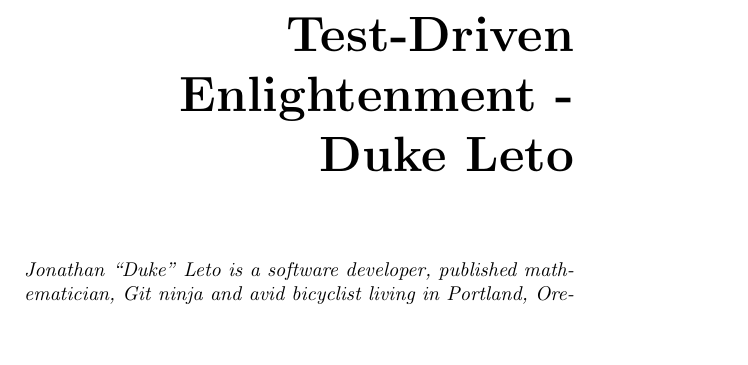
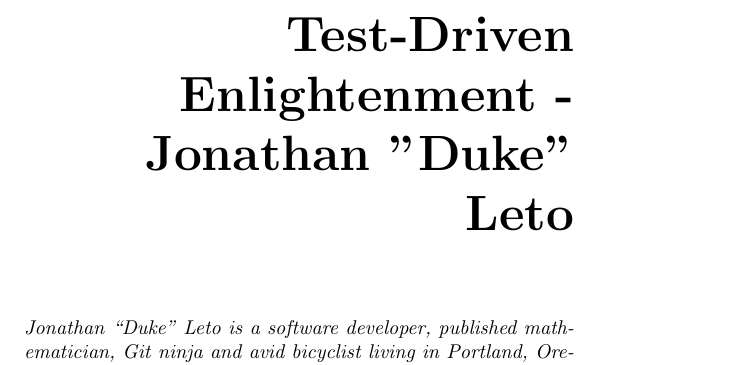
Before and after one commit to Open-Advice/Open-Advice, a LaTeX thesis (Open-Advice.tex, which reads qualityassurance/JonathanLeto.tex): part of page 125 of 388, cut so that both start at the same text, the shorter picture padded with empty space. Compiled offline with pdfLaTeX.

Commit message:
Remove linewrap from my name

```diff
--- a/qualityassurance/JonathanLeto.tex
+++ b/qualityassurance/JonathanLeto.tex
@@ -1,4 +1,4 @@
-\chapter{Test-Driven Enlightenment - \\ Duke Leto}
+\chapter{Test-Driven Enlightenment - Jonathan "Duke" Leto}
 
 \textit{Jonathan ``Duke'' Leto is a software developer, published mathematician,
 Git ninja and avid bicyclist living in Portland, Oregon. He is a core
```
